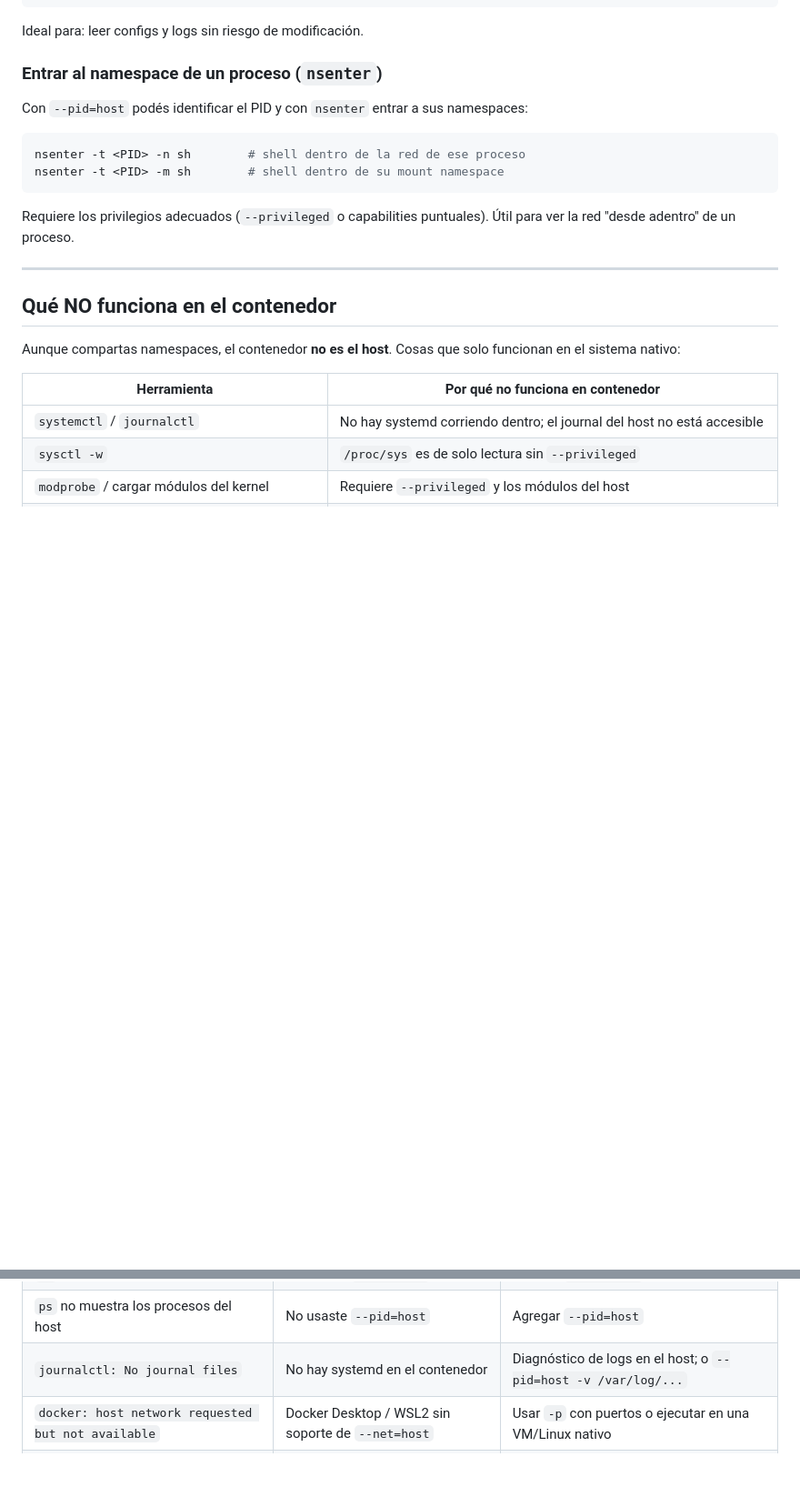
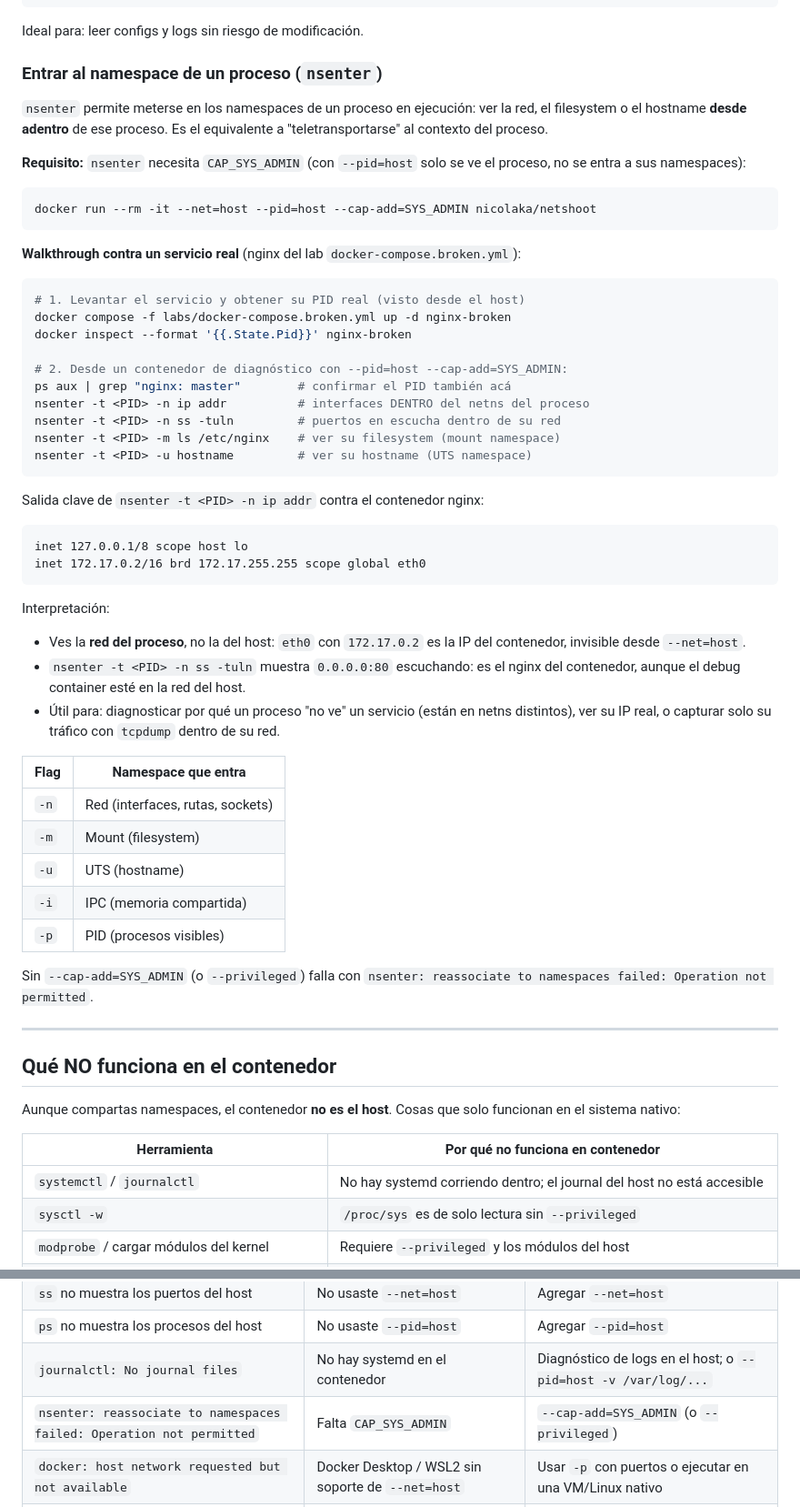
Before and after one commit to lumusitech/learning-sys-admin-guides, a Markdown page: guides/docker_debug_container.md, 2 parts joined by grey strips. Shown at 91% size. GitHub-like rendering; blank space fills up the shorter version.

Commit message:
feat(guides): add practical nsenter walkthrough against a real service (#85)
feat(guides): add practical nsenter walkthrough against a real service (#85)

````diff
--- a/guides/docker_debug_container.md
+++ b/guides/docker_debug_container.md
@@ -145,14 +145,51 @@ Ideal para: leer configs y logs sin riesgo de modificación.
 
 ### Entrar al namespace de un proceso (`nsenter`)
 
-Con `--pid=host` podés identificar el PID y con `nsenter` entrar a sus namespaces:
+`nsenter` permite meterse en los namespaces de un proceso en ejecución: ver la red, el filesystem o el hostname **desde adentro** de ese proceso. Es el equivalente a "teletransportarse" al contexto del proceso.
+
+**Requisito:** `nsenter` necesita `CAP_SYS_ADMIN` (con `--pid=host` solo se ve el proceso, no se entra a sus namespaces):
 
 ```bash
-nsenter -t <PID> -n sh        # shell dentro de la red de ese proceso
-nsenter -t <PID> -m sh        # shell dentro de su mount namespace
+docker run --rm -it --net=host --pid=host --cap-add=SYS_ADMIN nicolaka/netshoot
 ```
 
-Requiere los privilegios adecuados (`--privileged` o capabilities puntuales). Útil para ver la red "desde adentro" de un proceso.
+**Walkthrough contra un servicio real** (nginx del lab `docker-compose.broken.yml`):
+
+```bash
+# 1. Levantar el servicio y obtener su PID real (visto desde el host)
+docker compose -f labs/docker-compose.broken.yml up -d nginx-broken
+docker inspect --format '{{.State.Pid}}' nginx-broken
+
+# 2. Desde un contenedor de diagnóstico con --pid=host --cap-add=SYS_ADMIN:
+ps aux | grep "nginx: master"        # confirmar el PID también acá
+nsenter -t <PID> -n ip addr          # interfaces DENTRO del netns del proceso
+nsenter -t <PID> -n ss -tuln         # puertos en escucha dentro de su red
+nsenter -t <PID> -m ls /etc/nginx    # ver su filesystem (mount namespace)
+nsenter -t <PID> -u hostname         # ver su hostname (UTS namespace)
+```
+
+Salida clave de `nsenter -t <PID> -n ip addr` contra el contenedor nginx:
+
+```text
+inet 127.0.0.1/8 scope host lo
+inet 172.17.0.2/16 brd 172.17.255.255 scope global eth0
+```
+
+Interpretación:
+
+- Ves la **red del proceso**, no la del host: `eth0` con `172.17.0.2` es la IP del contenedor, invisible desde `--net=host`.
+- `nsenter -t <PID> -n ss -tuln` muestra `0.0.0.0:80` escuchando: es el nginx del contenedor, aunque el debug container esté en la red del host.
+- Útil para: diagnosticar por qué un proceso "no ve" un servicio (están en netns distintos), ver su IP real, o capturar solo su tráfico con `tcpdump` dentro de su red.
+
+| Flag | Namespace que entra |
+|------|---------------------|
+| `-n` | Red (interfaces, rutas, sockets) |
+| `-m` | Mount (filesystem) |
+| `-u` | UTS (hostname) |
+| `-i` | IPC (memoria compartida) |
+| `-p` | PID (procesos visibles) |
+
+Sin `--cap-add=SYS_ADMIN` (o `--privileged`) falla con `nsenter: reassociate to namespaces failed: Operation not permitted`.
 
 ---
 
@@ -214,6 +251,7 @@ docker run --rm -it --net=host --pid=host alpine sh              # espejo del si
 | `ss` no muestra los puertos del host | No usaste `--net=host` | Agregar `--net=host` |
 | `ps` no muestra los procesos del host | No usaste `--pid=host` | Agregar `--pid=host` |
 | `journalctl: No journal files` | No hay systemd en el contenedor | Diagnóstico de logs en el host; o `--pid=host -v /var/log/...` |
+| `nsenter: reassociate to namespaces failed: Operation not permitted` | Falta `CAP_SYS_ADMIN` | `--cap-add=SYS_ADMIN` (o `--privileged`) |
 | `docker: host network requested but not available` | Docker Desktop / WSL2 sin soporte de `--net=host` | Usar `-p` con puertos o ejecutar en una VM/Linux nativo |
 | El contenedor sale al instante | El comando terminó (ej. sin `sh` interactivo) | `-it` + `sh` al final |
 
````
Also changed, not shown: CHANGELOG.md (+1 -0 lines).
